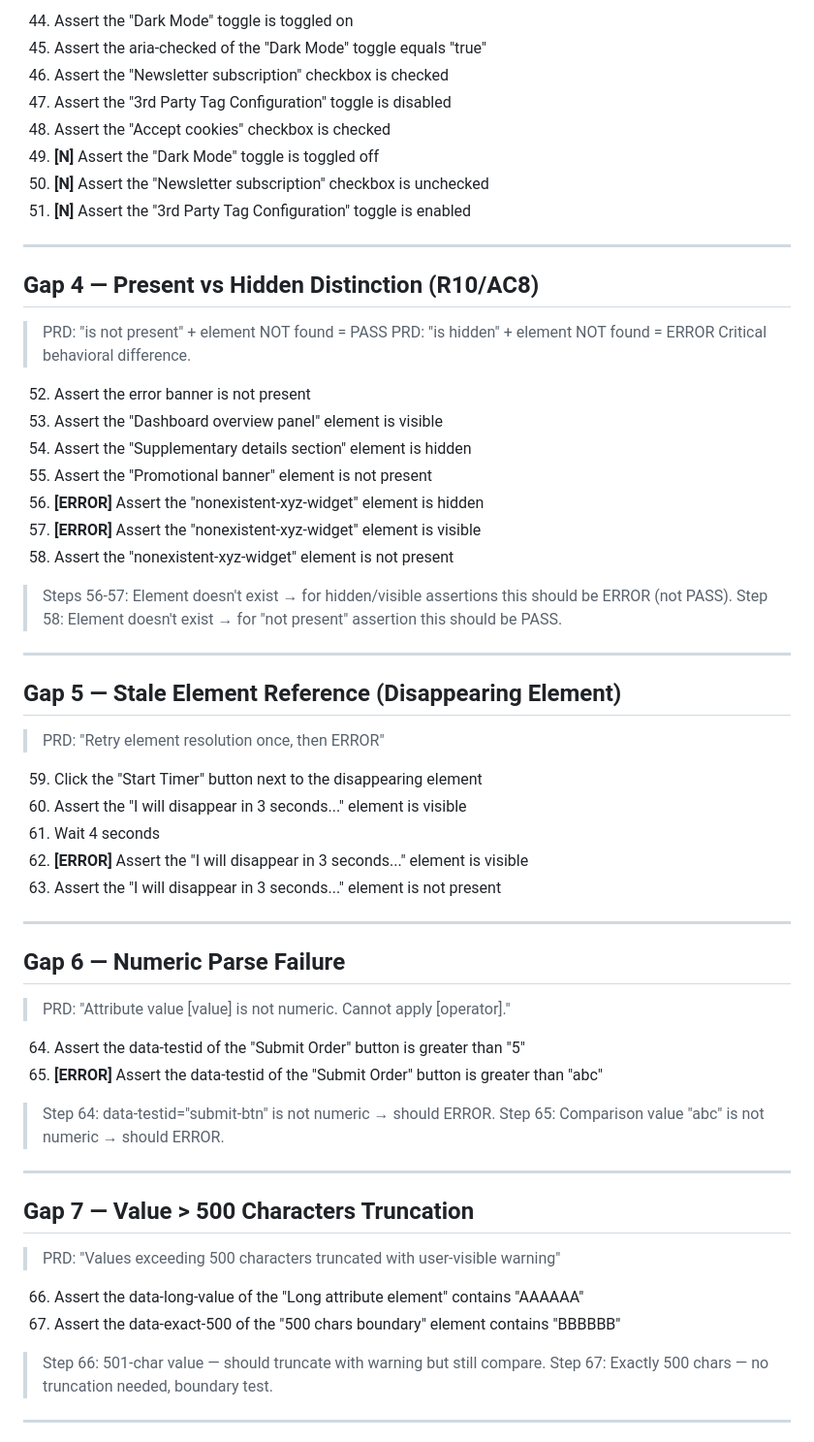
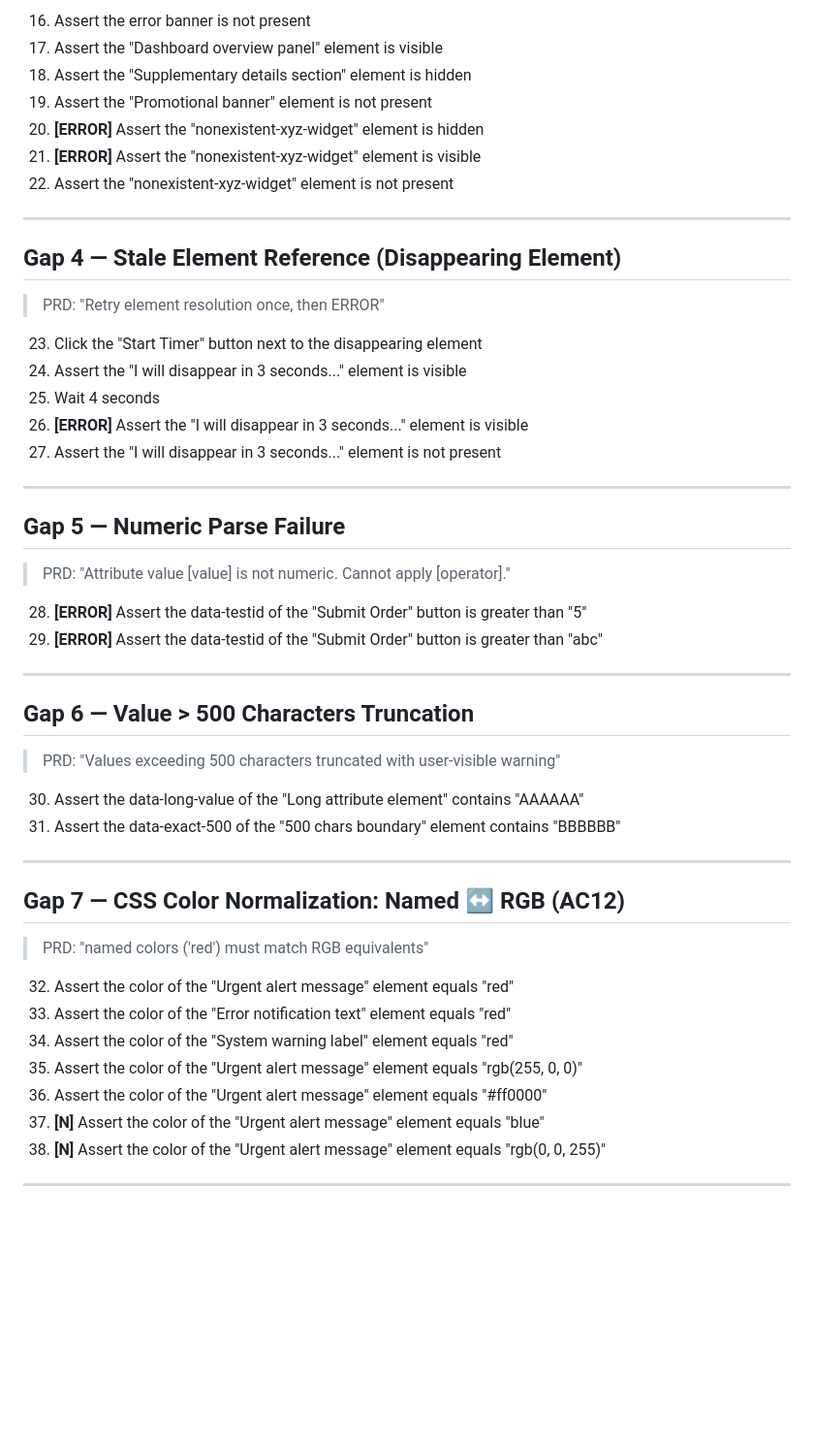
Before and after one commit to sahilrlambdatest/lt-qa-html-fixtures, a Markdown page: prd-gap-steps.md, the part around one of its changes. Shown at 97% size. GitHub-like rendering; blank space fills up the shorter version.

```diff
--- a/prd-gap-steps.md
+++ b/prd-gap-steps.md
@@ -103,67 +64,55 @@
 
-44. Assert the "Dark Mode" toggle is toggled on
-45. Assert the aria-checked of the "Dark Mode" toggle equals "true"
-46. Assert the "Newsletter subscription" checkbox is checked
-47. Assert the "3rd Party Tag Configuration" toggle is disabled
-48. Assert the "Accept cookies" checkbox is checked
-49. **[N]** Assert the "Dark Mode" toggle is toggled off
-50. **[N]** Assert the "Newsletter subscription" checkbox is unchecked
-51. **[N]** Assert the "3rd Party Tag Configuration" toggle is enabled
+16. Assert the error banner is not present
+17. Assert the "Dashboard overview panel" element is visible
+18. Assert the "Supplementary details section" element is hidden
+19. Assert the "Promotional banner" element is not present
+20. **[ERROR]** Assert the "nonexistent-xyz-widget" element is hidden
+21. **[ERROR]** Assert the "nonexistent-xyz-widget" element is visible
+22. Assert the "nonexistent-xyz-widget" element is not present
 
 ---
 
-## Gap 4 — Present vs Hidden Distinction (R10/AC8)
+## Gap 4 — Stale Element Reference (Disappearing Element)
 
-> PRD: "is not present" + element NOT found = PASS
-> PRD: "is hidden" + element NOT found = ERROR
-> Critical behavioral difference.
+> PRD: "Retry element resolution once, then ERROR"
 
-52. Assert the error banner is not present
-53. Assert the "Dashboard overview panel" element is visible
-54. Assert the "Supplementary details section" element is hidden
-55. Assert the "Promotional banner" element is not present
-56. **[ERROR]** Assert the "nonexistent-xyz-widget" element is hidden
-57. **[ERROR]** Assert the "nonexistent-xyz-widget" element is visible
-58. Assert the "nonexistent-xyz-widget" element is not present
-
-> Steps 56-57: Element doesn't exist → for hidden/visible assertions this should be ERROR (not PASS).
-> Step 58: Element doesn't exist → for "not present" assertion this should be PASS.
+23. Click the "Start Timer" button next to the disappearing element
+24. Assert the "I will disappear in 3 seconds..." element is visible
+25. Wait 4 seconds
+26. **[ERROR]** Assert the "I will disappear in 3 seconds..." element is visible
+27. Assert the "I will disappear in 3 seconds..." element is not present
 
 ---
 
-## Gap 5 — Stale Element Reference (Disappearing Element)
+## Gap 5 — Numeric Parse Failure
 
-> PRD: "Retry element resolution once, then ERROR"
+> PRD: "Attribute value [value] is not numeric. Cannot apply [operator]."
 
-59. Click the "Start Timer" button next to the disappearing element
-60. Assert the "I will disappear in 3 seconds..." element is visible
-61. Wait 4 seconds
-62. **[ERROR]** Assert the "I will disappear in 3 seconds..." element is visible
-63. Assert the "I will disappear in 3 seconds..." element is not present
+28. **[ERROR]** Assert the data-testid of the "Submit Order" button is greater than "5"
+29. **[ERROR]** Assert the data-testid of the "Submit Order" button is greater than "abc"
 
 ---
 
-## Gap 6 — Numeric Parse Failure
+## Gap 6 — Value > 500 Characters Truncation
 
-> PRD: "Attribute value [value] is not numeric. Cannot apply [operator]."
+> PRD: "Values exceeding 500 characters truncated with user-visible warning"
 
-64. Assert the data-testid of the "Submit Order" button is greater than "5"
-65. **[ERROR]** Assert the data-testid of the "Submit Order" button is greater than "abc"
-
-> Step 64: data-testid="submit-btn" is not numeric → should ERROR.
-> Step 65: Comparison value "abc" is not numeric → should ERROR.
+30. Assert the data-long-value of the "Long attribute element" contains "AAAAAA"
+31. Assert the data-exact-500 of the "500 chars boundary" element contains "BBBBBB"
 
 ---
 
-## Gap 7 — Value > 500 Characters Truncation
+## Gap 7 — CSS Color Normalization: Named ↔ RGB (AC12)
 
-> PRD: "Values exceeding 500 characters truncated with user-visible warning"
+> PRD: "named colors ('red') must match RGB equivalents"
 
-66. Assert the data-long-value of the "Long attribute element" contains "AAAAAA"
-67. Assert the data-exact-500 of the "500 chars boundary" element contains "BBBBBB"
-
-> Step 66: 501-char value — should truncate with warning but still compare.
-> Step 67: Exactly 500 chars — no truncation needed, boundary test.
+32. Assert the color of the "Urgent alert message" element equals "red"
+33. Assert the color of the "Error notification text" element equals "red"
+34. Assert the color of the "System warning label" element equals "red"
+35. Assert the color of the "Urgent alert message" element equals "rgb(255, 0, 0)"
+36. Assert the color of the "Urgent alert message" element equals "#ff0000"
+37. **[N]** Assert the color of the "Urgent alert message" element equals "blue"
+38. **[N]** Assert the color of the "Urgent alert message" element equals "rgb(0, 0, 255)"
 
 ---
 
```
Also changed, not shown: other parts of prd-gap-steps.md (+80 -135 lines).
